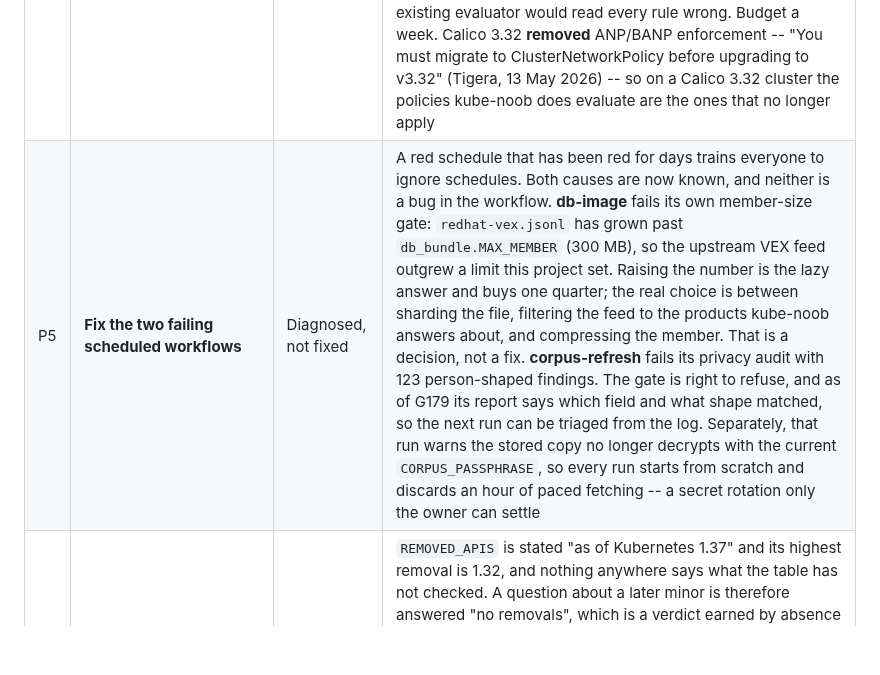
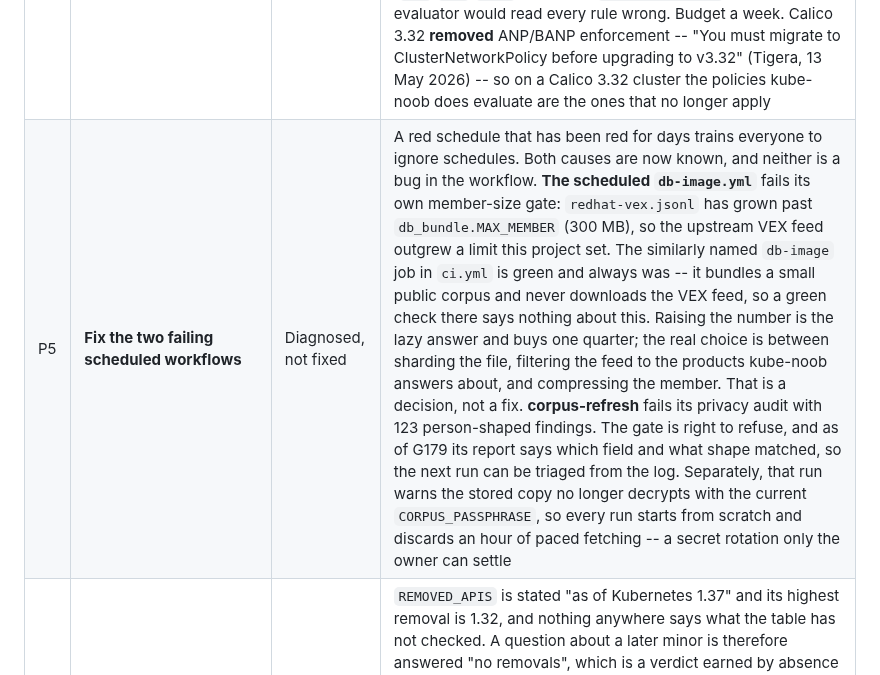
Before and after one commit to aashishmahajan/kube-noob, a Markdown page: docs/roadmap.md, the part around the change. Rendered like a GitHub page; blank space fills up the shorter version.

```diff
--- a/docs/roadmap.md
+++ b/docs/roadmap.md
@@ -80,7 +80,7 @@ before reach, reach before breadth.** A verdict that can be wrong costs more tha
 | P2 | **`kubectl krew` plugin** | Not started | Both `noob` and `kube-noob` are unclaimed in krew-index. A shell script that execs the installed CLI or falls back to `uvx`, mapping kubectl-shaped verbs onto commands that already take stdin. No new binary, no new Python, and it is the index platform engineers actually browse |
 | P3 | **OSCAL assessment-results emitter** | Not started | `audit --oscal`, `gate --oscal`. Pure serialisation of data already computed, once P1 makes it honest. Deterministic v5 UUIDs so CI can diff it; `oscal-version: 1.2.1` for trestle interop; validated in CI against the pinned NIST schema with ajv, because Python's `jsonschema` cannot read the token pattern |
 | P4 | **`ClusterNetworkPolicy` v1alpha2 evaluated, not just named** | Not started | **The wrong verdict is fixed; the capability is not.** G172 stopped the lie: a v1alpha2 CNP in the input now makes `policy reach` answer `UNDETERMINED` and exit 1, where it used to answer `ALLOWED` and exit 0 with the kind named only under `notEvaluated`. What remains is reading the policy so the answer can be allowed or denied rather than unknown. It is not "mostly a kind and tier mapping": v1alpha2 renamed the action `Allow` to **`Accept`** and replaced the port field with **`protocols`** (`tcp`/`udp`/`sctp`, each with `destinationPort`), so the existing evaluator would read every rule wrong. Budget a week. Calico 3.32 **removed** ANP/BANP enforcement -- "You must migrate to ClusterNetworkPolicy before upgrading to v3.32" (Tigera, 13 May 2026) -- so on a Calico 3.32 cluster the policies kube-noob does evaluate are the ones that no longer apply |
-| P5 | **Fix the two failing scheduled workflows** | Diagnosed, not fixed | A red schedule that has been red for days trains everyone to ignore schedules. Both causes are now known, and neither is a bug in the workflow. **db-image** fails its own member-size gate: `redhat-vex.jsonl` has grown past `db_bundle.MAX_MEMBER` (300 MB), so the upstream VEX feed outgrew a limit this project set. Raising the number is the lazy answer and buys one quarter; the real choice is between sharding the file, filtering the feed to the products kube-noob answers about, and compressing the member. That is a decision, not a fix. **corpus-refresh** fails its privacy audit with 123 person-shaped findings. The gate is right to refuse, and as of G179 its report says which field and what shape matched, so the next run can be triaged from the log. Separately, that run warns the stored copy no longer decrypts with the current `CORPUS_PASSPHRASE`, so every run starts from scratch and discards an hour of paced fetching -- a secret rotation only the owner can settle |
+| P5 | **Fix the two failing scheduled workflows** | Diagnosed, not fixed | A red schedule that has been red for days trains everyone to ignore schedules. Both causes are now known, and neither is a bug in the workflow. **The scheduled `db-image.yml`** fails its own member-size gate: `redhat-vex.jsonl` has grown past `db_bundle.MAX_MEMBER` (300 MB), so the upstream VEX feed outgrew a limit this project set. The similarly named `db-image` job in `ci.yml` is green and always was -- it bundles a small public corpus and never downloads the VEX feed, so a green check there says nothing about this. Raising the number is the lazy answer and buys one quarter; the real choice is between sharding the file, filtering the feed to the products kube-noob answers about, and compressing the member. That is a decision, not a fix. **corpus-refresh** fails its privacy audit with 123 person-shaped findings. The gate is right to refuse, and as of G179 its report says which field and what shape matched, so the next run can be triaged from the log. Separately, that run warns the stored copy no longer decrypts with the current `CORPUS_PASSPHRASE`, so every run starts from scratch and discards an hour of paced fetching -- a secret rotation only the owner can settle |
 | P6 | **A version ceiling on the API tables** | Shipped | `REMOVED_APIS` is stated "as of Kubernetes 1.37" and its highest removal is 1.32, and nothing anywhere says what the table has not checked. A question about a later minor is therefore answered "no removals", which is a verdict earned by absence (G163) -- and it stops being hypothetical on **16 December 2026**, when Kubernetes 1.38 is released (kubernetes.dev schedule; cycle began 31 August 2026). A `CHECKED_THROUGH` constant and a `beyondCheckedVersions` note on `validate` and `api_history` when the target minor exceeds it. Hours, and dated |
 | P7 | **Calico 3.32 no longer enforces what kube-noob evaluates** | Not started | **G172 does not close this, and the difference is the point.** G172 fires when a `ClusterNetworkPolicy` is present in the input: a kind kube-noob cannot read is there, so the verdict becomes undetermined. The Calico case is the opposite shape -- the input carries an `AdminNetworkPolicy` or `BaselineAdminNetworkPolicy`, which kube-noob reads and evaluates confidently, while on a Calico 3.32 cluster nothing enforces it. Tigera: "Calico will no longer enforce the old resources" (13 May 2026). So kube-noob would evaluate an inert policy as live, and nothing in the input reveals that; it takes knowing the CNI and its version. `policy migrate-check` is the right home, since the answer is a migration rather than a verdict, and `policy reach` should carry the same caveat when the CNI is declared |
 
```
Also changed, not shown: CHANGELOG.md (+4 -3 lines).
